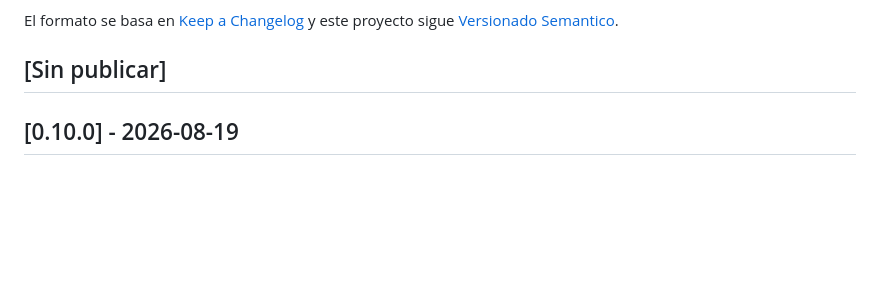
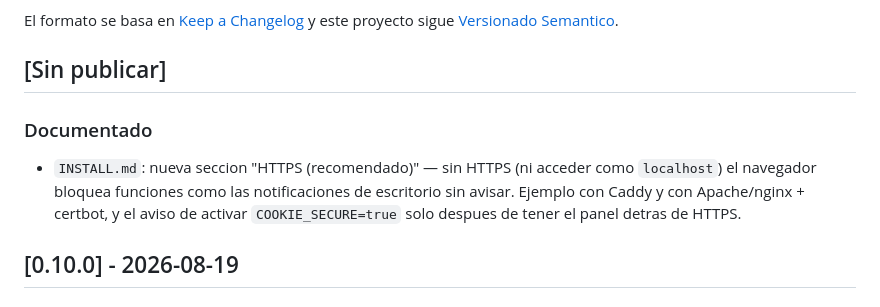
Before and after one commit to tortosi/WarCrafted-ControlP, a Markdown page: CHANGELOG.md, the part around the change. Drawn GitHub-style; blank space fills up the shorter version.

```diff
--- a/CHANGELOG.md
+++ b/CHANGELOG.md
@@ -5,6 +5,13 @@ Todas las modificaciones relevantes de este proyecto se documentan en este archi
 El formato se basa en [Keep a Changelog](https://keepachangelog.com/es-ES/1.1.0/) y este proyecto sigue [Versionado Semantico](https://semver.org/lang/es/).
 
 ## [Sin publicar]
+
+### Documentado
+- `INSTALL.md`: nueva seccion "HTTPS (recomendado)" — sin HTTPS (ni acceder
+  como `localhost`) el navegador bloquea funciones como las notificaciones
+  de escritorio sin avisar. Ejemplo con Caddy y con Apache/nginx + certbot,
+  y el aviso de activar `COOKIE_SECURE=true` solo despues de tener el panel
+  detras de HTTPS.
 
 ## [0.10.0] - 2026-08-19
 
```
Also changed, not shown: INSTALL.md (+14 -0 lines).
